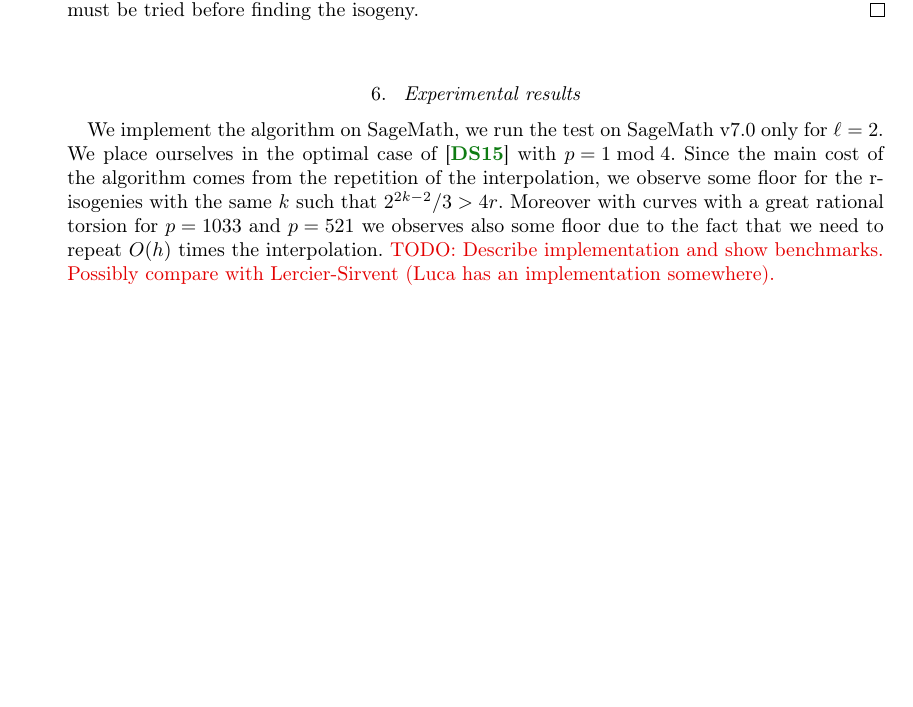
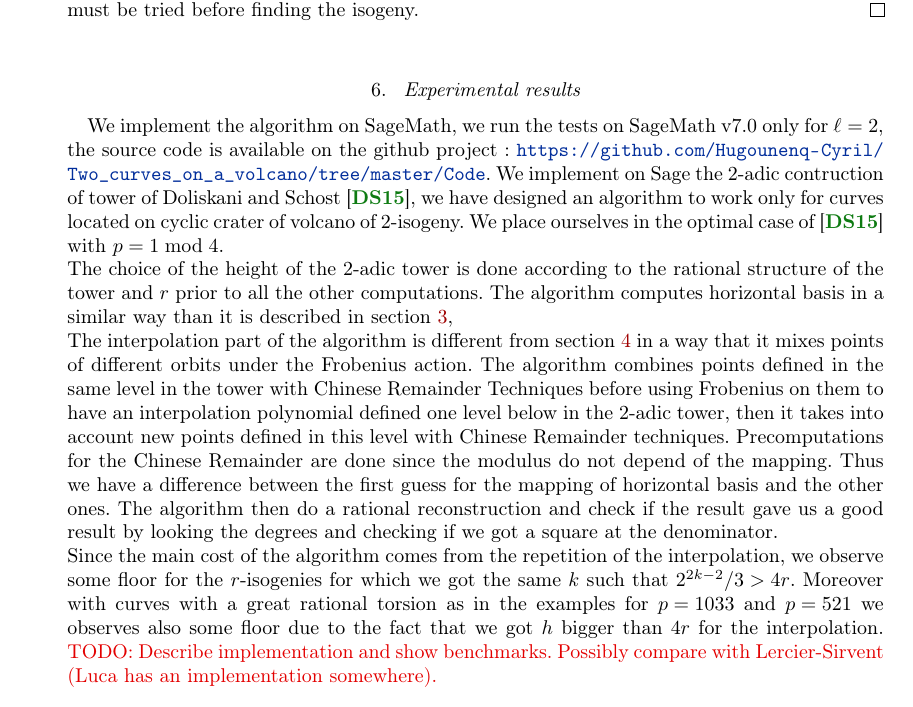
Before and after one commit to Hugounenq-Cyril/Two_curves_on_a_volcano, a LaTeX document (explicit-isogenies.tex): part of page 13 of 15 before the commit and part of page 13 of 16 after it, cut so that both start at the same text, the shorter picture padded with empty space. Compiled offline with pdfLaTeX; a LaTeX package or settings file that is missing is left out.

Commit message:
section-6

```diff
--- a/explicit-isogenies.tex
+++ b/explicit-isogenies.tex
@@ -1227,7 +1227,15 @@ operations in~$\F_q$.
 
 \section{Experimental results}
 \label{sec:implem}
-We implement the algorithm on SageMath, we run the test on SageMath v7.0 only for $\ell=2$. We place ourselves in the optimal case of \cite{DoSc12} with $p = 1 \bmod 4$. Since the main cost of the algorithm comes from the repetition of the interpolation, we observe some floor for the r-isogenies with the same $k$ such that $2^{2k-2}/3>4r$. Moreover with curves with a great rational torsion for $p=1033$ and $p=521$ we observes also some floor due to the fact that we need to repeat $O(h)$ times the interpolation.
+We implement the algorithm on SageMath, we run the tests on SageMath v7.0 only for $\ell=2$, the source code is available on the github project : \url{https://github.com/Hugounenq-Cyril/Two_curves_on_a_volcano/tree/master/Code}.
+We implement on Sage the $2$-adic contruction of tower of Doliskani and Schost \cite{DoSc12}, we have designed an algorithm to work only for curves located on cyclic crater of volcano of $2$-isogeny.
+ We place ourselves in the optimal case of \cite{DoSc12} with $p = 1 \bmod 4$.
+ \newline
+The choice of the height of the $2$-adic tower is done according to the rational structure of the tower and $r$ prior to all the other computations. The algorithm computes horizontal basis in a similar way than it is described in section \ref{sec:acti-frob-endm},
+\newline
+The interpolation part of the algorithm is different from section \ref{sec:interpolation} in a way that it mixes points of different orbits under the Frobenius action. The algorithm combines points defined in the same level in the tower with Chinese Remainder Techniques before using Frobenius on them to have an interpolation polynomial defined one level below in the $2$-adic tower, then it takes into account new points defined in this level with Chinese Remainder techniques. Precomputations for the Chinese Remainder are done since the modulus do not depend of the mapping. Thus we have a difference between the first guess for the mapping of horizontal basis and the other ones. The algorithm then do a rational reconstruction and check if the result gave us a good result by looking the degrees and checking if we got a square at the denominator.
+ \newline
+  Since the main cost of the algorithm comes from the repetition of the interpolation, we observe some floor for the $r$-isogenies for which we got the same $k$ such that $2^{2k-2}/3>4r$. Moreover with curves with a great rational torsion as in the examples for $p=1033$ and $p=521$ we observes also some floor due to the fact that we got $h$ bigger than $4r$ for the interpolation.
 \todo{Describe implementation and show benchmarks. Possibly compare
   with Lercier-Sirvent (Luca has an implementation somewhere).}
 
```
